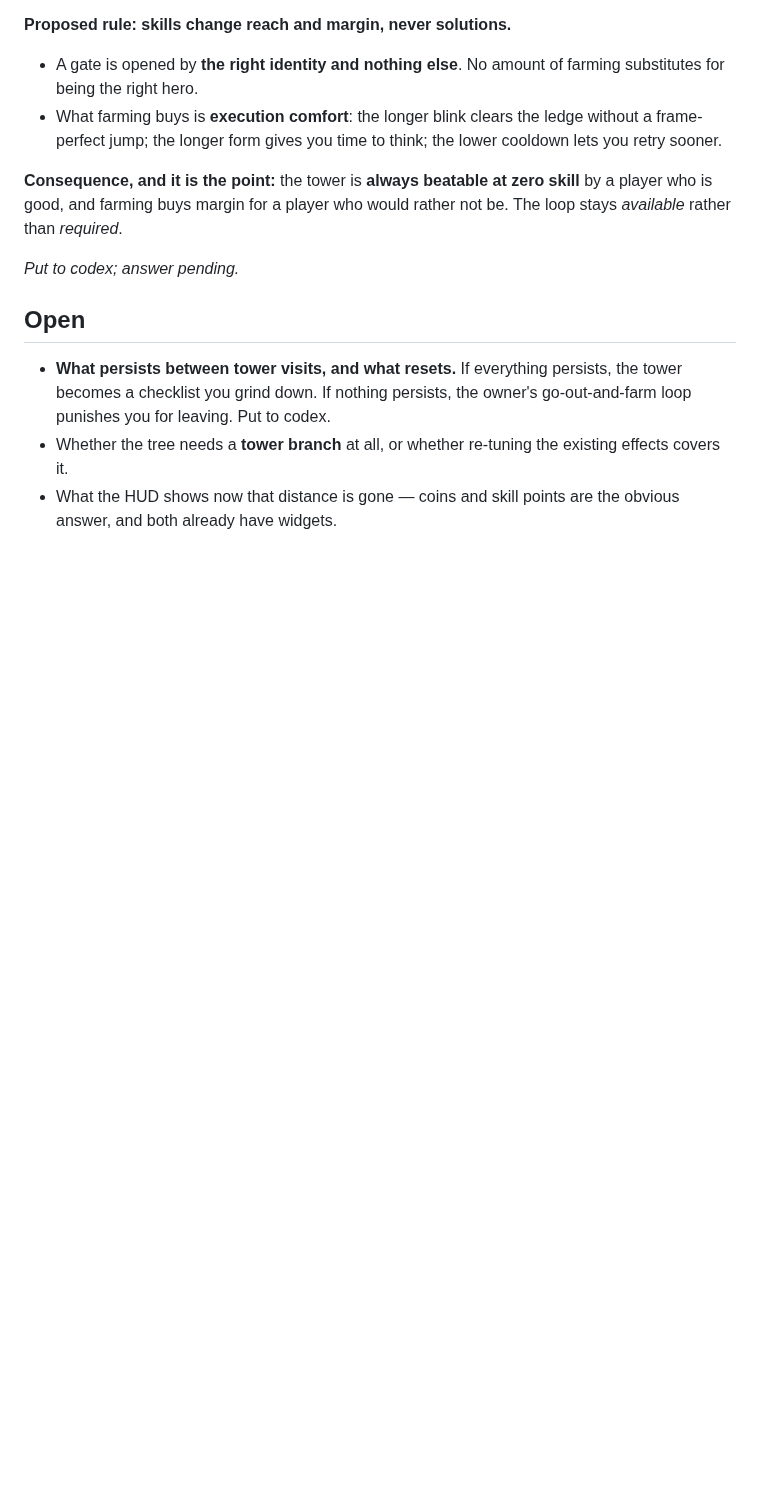
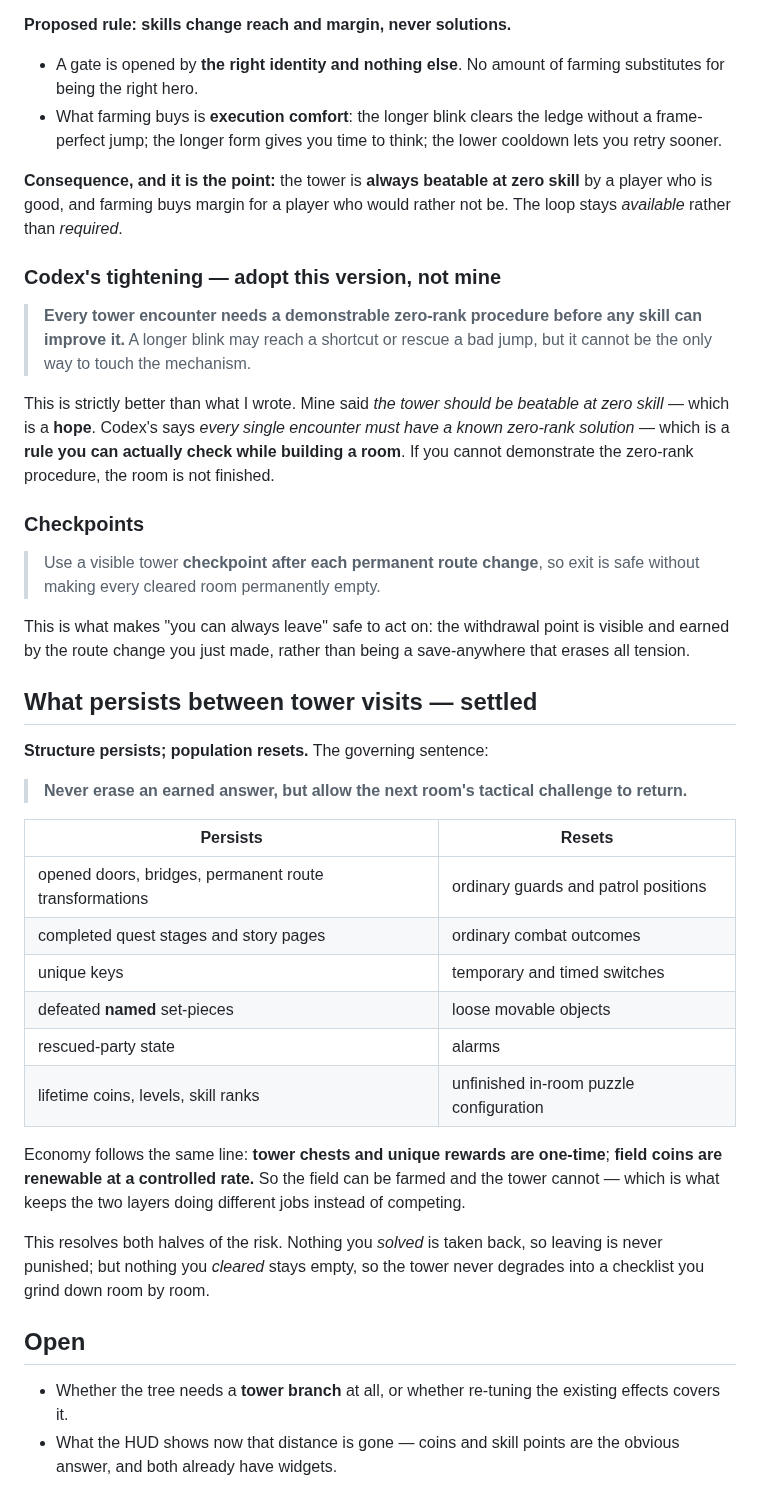
Before and after one commit to korjavin/godot-test1, a Markdown page: docs/brainstorm-ideas/session-03-the-loop.md, the part around the change. Drawn GitHub-style; blank space fills up the shorter version.

Commit message:
docs(brainstorm): zero-rank rule and what survives a tower exit
Codex verified the persistence claim against progression.gd and
best_run_store.gd, and tightened the skills rule into something
checkable: every tower encounter needs a demonstrable zero-rank
procedure before any skill may improve it. If you cannot demonstrate it,
the room is not finished.

Settles what carries between visits - structure persists, population
resets. Never erase an earned answer, but let the next room's tactical
challenge return. Tower chests are one-time, field coins renewable, so
the field can be farmed and the tower cannot.

Adds visible checkpoints after each permanent route change, which is what
makes 'you can always leave' safe without emptying cleared rooms.

```diff
--- a/docs/brainstorm-ideas/session-03-the-loop.md
+++ b/docs/brainstorm-ideas/session-03-the-loop.md
@@ -92,13 +92,50 @@ between *Hades* and a bad mobile game.
 player who is good, and farming buys margin for a player who would rather not be. The loop
 stays *available* rather than *required*.
 
-*Put to codex; answer pending.*
+### Codex's tightening — adopt this version, not mine
+
+> **Every tower encounter needs a demonstrable zero-rank procedure before any skill can
+> improve it.** A longer blink may reach a shortcut or rescue a bad jump, but it cannot be
+> the only way to touch the mechanism.
+
+This is strictly better than what I wrote. Mine said *the tower should be beatable at zero
+skill* — which is a **hope**. Codex's says *every single encounter must have a known
+zero-rank solution* — which is a **rule you can actually check while building a room**. If
+you cannot demonstrate the zero-rank procedure, the room is not finished.
+
+### Checkpoints
+
+> Use a visible tower **checkpoint after each permanent route change**, so exit is safe
+> without making every cleared room permanently empty.
+
+This is what makes "you can always leave" safe to act on: the withdrawal point is visible and
+earned by the route change you just made, rather than being a save-anywhere that erases all
+tension.
+
+## What persists between tower visits — settled
+
+**Structure persists; population resets.** The governing sentence:
+
+> **Never erase an earned answer, but allow the next room's tactical challenge to return.**
+
+| Persists | Resets |
+| --- | --- |
+| opened doors, bridges, permanent route transformations | ordinary guards and patrol positions |
+| completed quest stages and story pages | ordinary combat outcomes |
+| unique keys | temporary and timed switches |
+| defeated **named** set-pieces | loose movable objects |
+| rescued-party state | alarms |
+| lifetime coins, levels, skill ranks | unfinished in-room puzzle configuration |
+
+Economy follows the same line: **tower chests and unique rewards are one-time**; **field coins
+are renewable at a controlled rate.** So the field can be farmed and the tower cannot — which
+is what keeps the two layers doing different jobs instead of competing.
+
+This resolves both halves of the risk. Nothing you *solved* is taken back, so leaving is never
+punished; but nothing you *cleared* stays empty, so the tower never degrades into a checklist
+you grind down room by room.
 
 ## Open
-
-- **What persists between tower visits, and what resets.** If everything persists, the tower
-  becomes a checklist you grind down. If nothing persists, the owner's go-out-and-farm loop
-  punishes you for leaving. Put to codex.
 - Whether the tree needs a **tower branch** at all, or whether re-tuning the existing effects
   covers it.
 - What the HUD shows now that distance is gone — coins and skill points are the obvious
```
